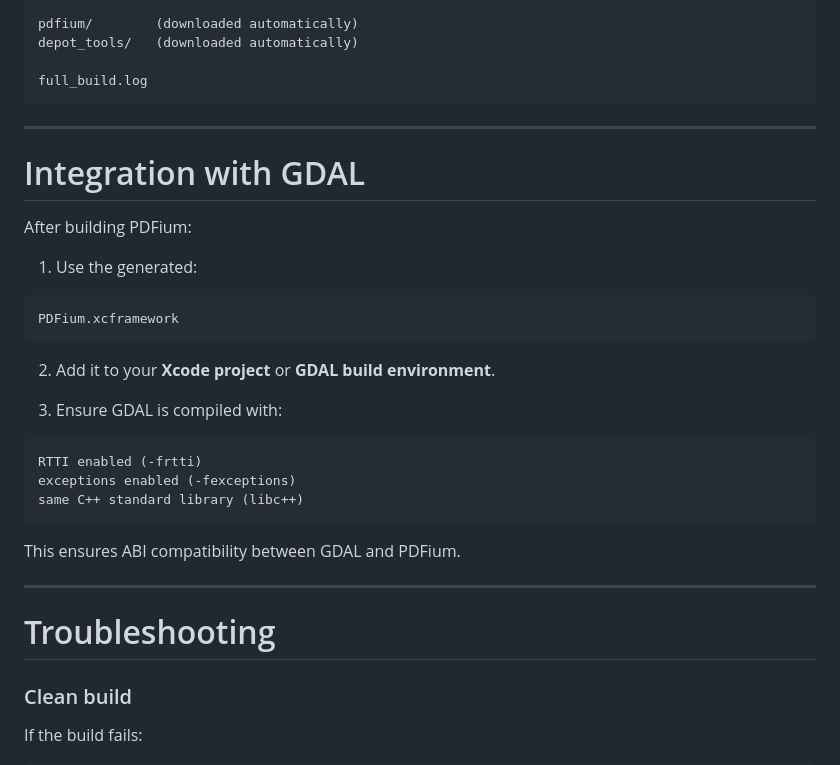
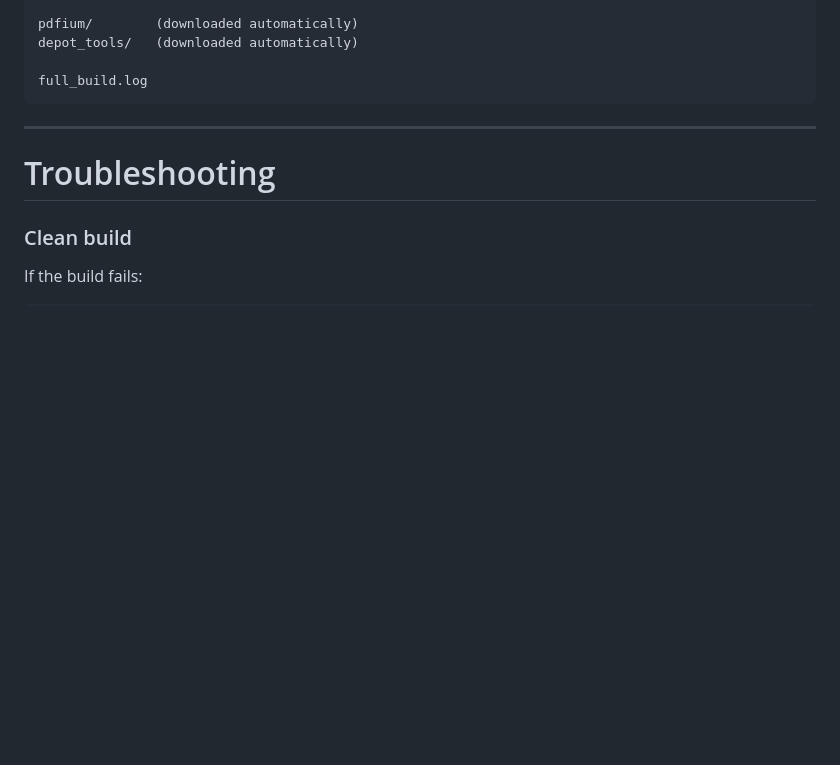
Before and after one commit to JoelOrrala/landing, a Markdown page: README.md, the part around the change. Rendered like a GitHub page; blank space fills up the shorter version.

````diff
--- a/README.md
+++ b/README.md
@@ -198,30 +198,6 @@ full_build.log
 
 ---
 
-# Integration with GDAL
-
-After building PDFium:
-
-1. Use the generated:
-
-```
-PDFium.xcframework
-```
-
-2. Add it to your **Xcode project** or **GDAL build environment**.
-
-3. Ensure GDAL is compiled with:
-
-```
-RTTI enabled (-frtti)
-exceptions enabled (-fexceptions)
-same C++ standard library (libc++)
-```
-
-This ensures ABI compatibility between GDAL and PDFium.
-
----
-
 # Troubleshooting
 
 ### Clean build
````
